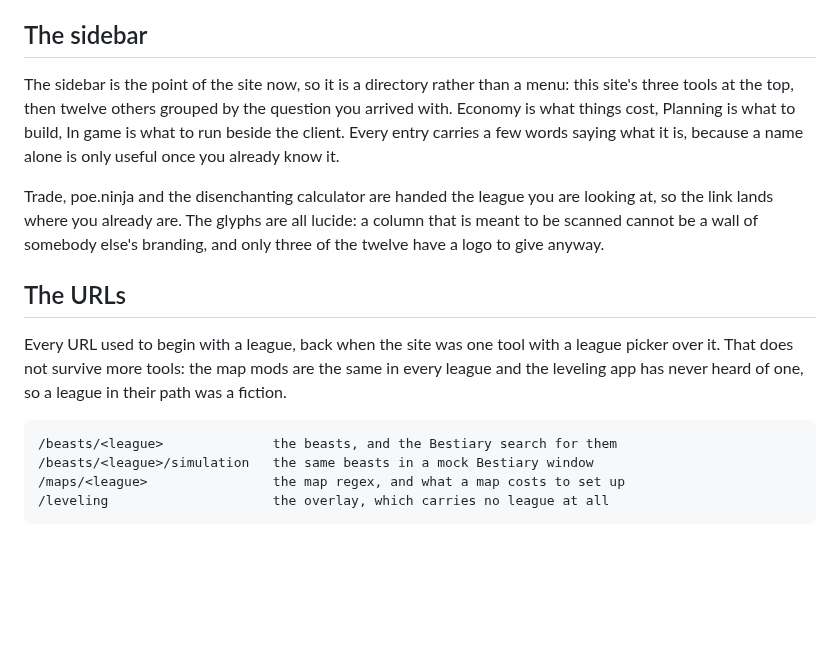
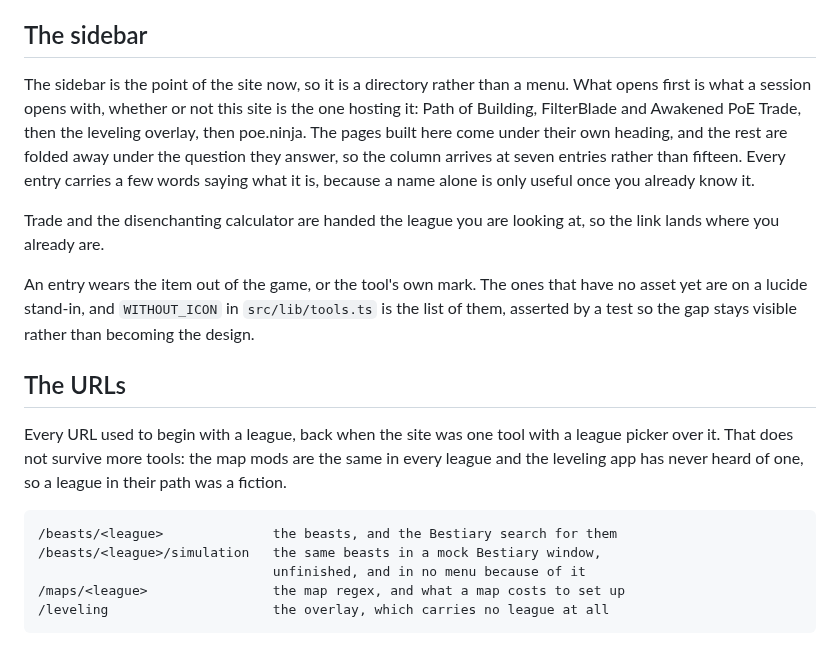
Before and after one commit to mkj777/poe-tools-web, a Markdown page: README.md, the part around the change. Rendered like a GitHub page; blank space fills up the shorter version.

````diff
--- a/README.md
+++ b/README.md
@@ -7,15 +7,21 @@ than copied.
 ## The sidebar
 
 The sidebar is the point of the site now, so it is a directory rather than a
-menu: this site's three tools at the top, then twelve others grouped by the
-question you arrived with. Economy is what things cost, Planning is what to
-build, In game is what to run beside the client. Every entry carries a few words
-saying what it is, because a name alone is only useful once you already know it.
+menu. What opens first is what a session opens with, whether or not this site is
+the one hosting it: Path of Building, FilterBlade and Awakened PoE Trade, then
+the leveling overlay, then poe.ninja. The pages built here come under their own
+heading, and the rest are folded away under the question they answer, so the
+column arrives at seven entries rather than fifteen. Every entry carries a few
+words saying what it is, because a name alone is only useful once you already
+know it.
 
-Trade, poe.ninja and the disenchanting calculator are handed the league you are
-looking at, so the link lands where you already are. The glyphs are all lucide:
-a column that is meant to be scanned cannot be a wall of somebody else's
-branding, and only three of the twelve have a logo to give anyway.
+Trade and the disenchanting calculator are handed the league you are looking at,
+so the link lands where you already are.
+
+An entry wears the item out of the game, or the tool's own mark. The ones that
+have no asset yet are on a lucide stand-in, and `WITHOUT_ICON` in
+`src/lib/tools.ts` is the list of them, asserted by a test so the gap stays
+visible rather than becoming the design.
 
 ## The URLs
 
@@ -26,7 +32,8 @@ their path was a fiction.
 
 ```
 /beasts/<league>              the beasts, and the Bestiary search for them
-/beasts/<league>/simulation   the same beasts in a mock Bestiary window
+/beasts/<league>/simulation   the same beasts in a mock Bestiary window,
+                              unfinished, and in no menu because of it
 /maps/<league>                the map regex, and what a map costs to set up
 /leveling                     the overlay, which carries no league at all
 ```
````
Also changed, not shown: public/FilterBlade_logo.png (added), public/awakened_poe_trade_logo.png (added), public/pathofbuilding_logo.png (added), 6 other files.
